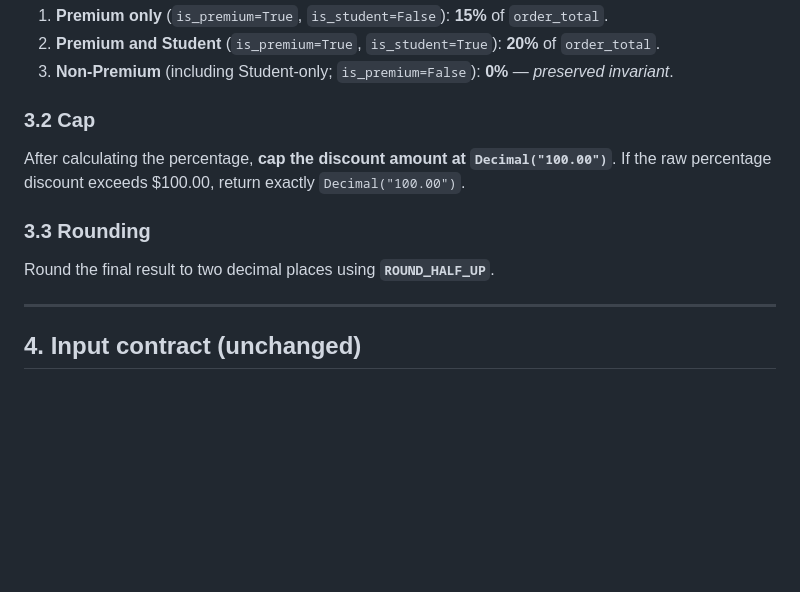
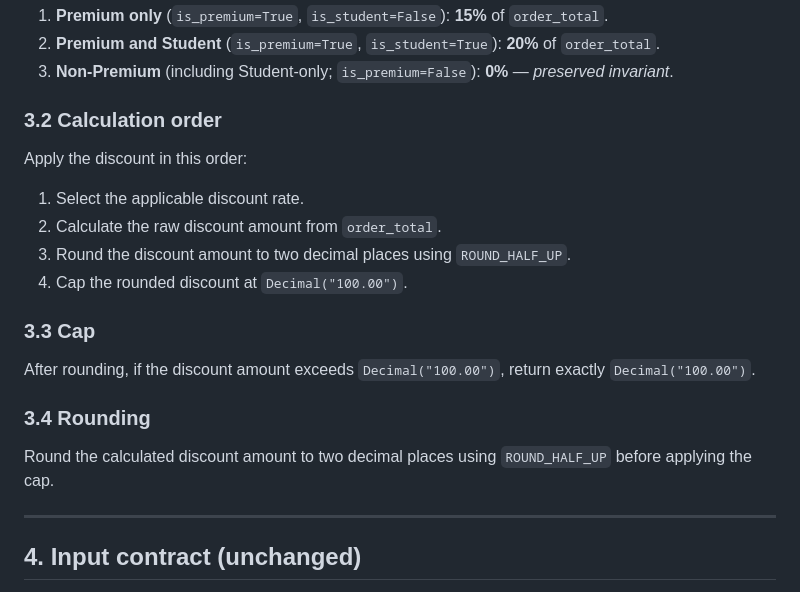
Before and after one commit to pris-matic/AssertShift, a Markdown page: inputs/change-request.md, the part around the change. Rendered like a GitHub page; blank space fills up the shorter version.

```diff
--- a/inputs/change-request.md
+++ b/inputs/change-request.md
@@ -30,13 +30,24 @@ The current discount service applies a flat 10% discount to Premium customers an
 2. **Premium and Student** (`is_premium=True`, `is_student=True`): **20%** of `order_total`.
 3. **Non-Premium** (including Student-only; `is_premium=False`): **0%** — _preserved invariant_.
 
-### 3.2 Cap
+### 3.2 Calculation order
 
-After calculating the percentage, **cap the discount amount at `Decimal("100.00")`**. If the raw percentage discount exceeds $100.00, return exactly `Decimal("100.00")`.
+Apply the discount in this order:
 
-### 3.3 Rounding
+1. Select the applicable discount rate.
+2. Calculate the raw discount amount from `order_total`.
+3. Round the discount amount to two decimal places using `ROUND_HALF_UP`.
+4. Cap the rounded discount at `Decimal("100.00")`.
 
-Round the final result to two decimal places using **`ROUND_HALF_UP`**.
+### 3.3 Cap
+
+After rounding, if the discount amount exceeds `Decimal("100.00")`,
+return exactly `Decimal("100.00")`.
+
+### 3.4 Rounding
+
+Round the calculated discount amount to two decimal places using
+`ROUND_HALF_UP` before applying the cap.
 
 ---
 
```
Also changed, not shown: AssertShift_FINAL_CONSISTENCY_FIXES.md (added, +295 -0 lines), bob_sessions/README.md (+16 -11 lines).
